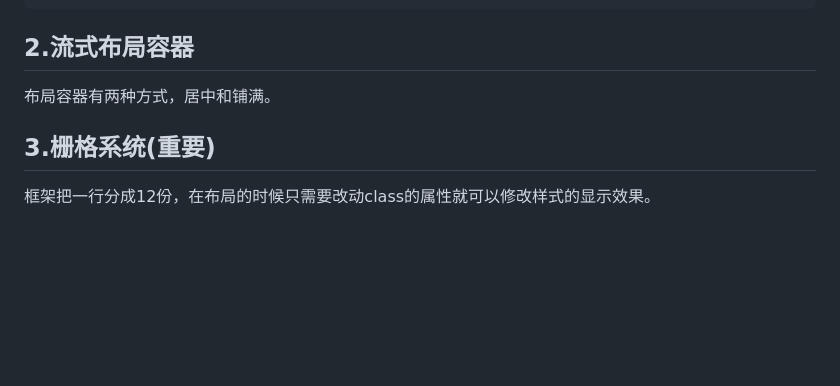
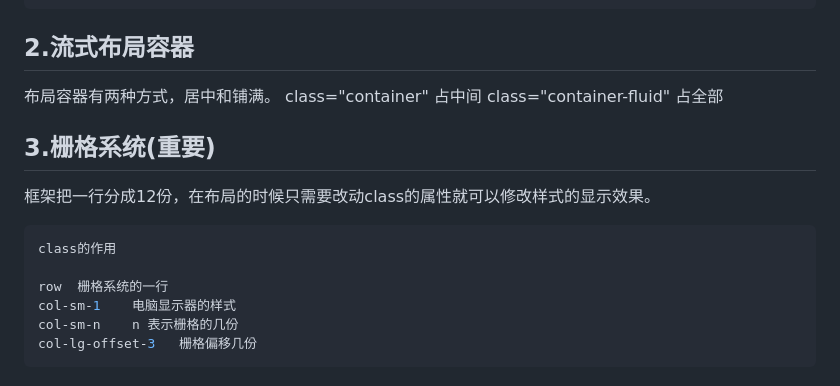
Before and after one commit to Gshelldong/LearnFront, a Markdown page: day50 前端框架/readme.md, the part around the change. GitHub-like rendering; blank space fills up the shorter version.

````diff
--- a/day50 前端框架/readme.md
+++ b/day50 前端框架/readme.md
@@ -31,7 +31,18 @@ css/bootstrap.min.css
 
 ## 2.流式布局容器
 布局容器有两种方式，居中和铺满。
+class="container" 占中间
+class="container-fluid" 占全部
 
 ## 3.栅格系统(重要)
 
 框架把一行分成12份，在布局的时候只需要改动class的属性就可以修改样式的显示效果。
+
+```bash
+class的作用
+
+row  栅格系统的一行
+col-sm-1    电脑显示器的样式
+col-sm-n    n 表示栅格的几份
+col-lg-offset-3   栅格偏移几份
+```
````
Also changed, not shown: README.md (+5 -0 lines), day50 前端框架/ddg.png (added), 22 other files.
